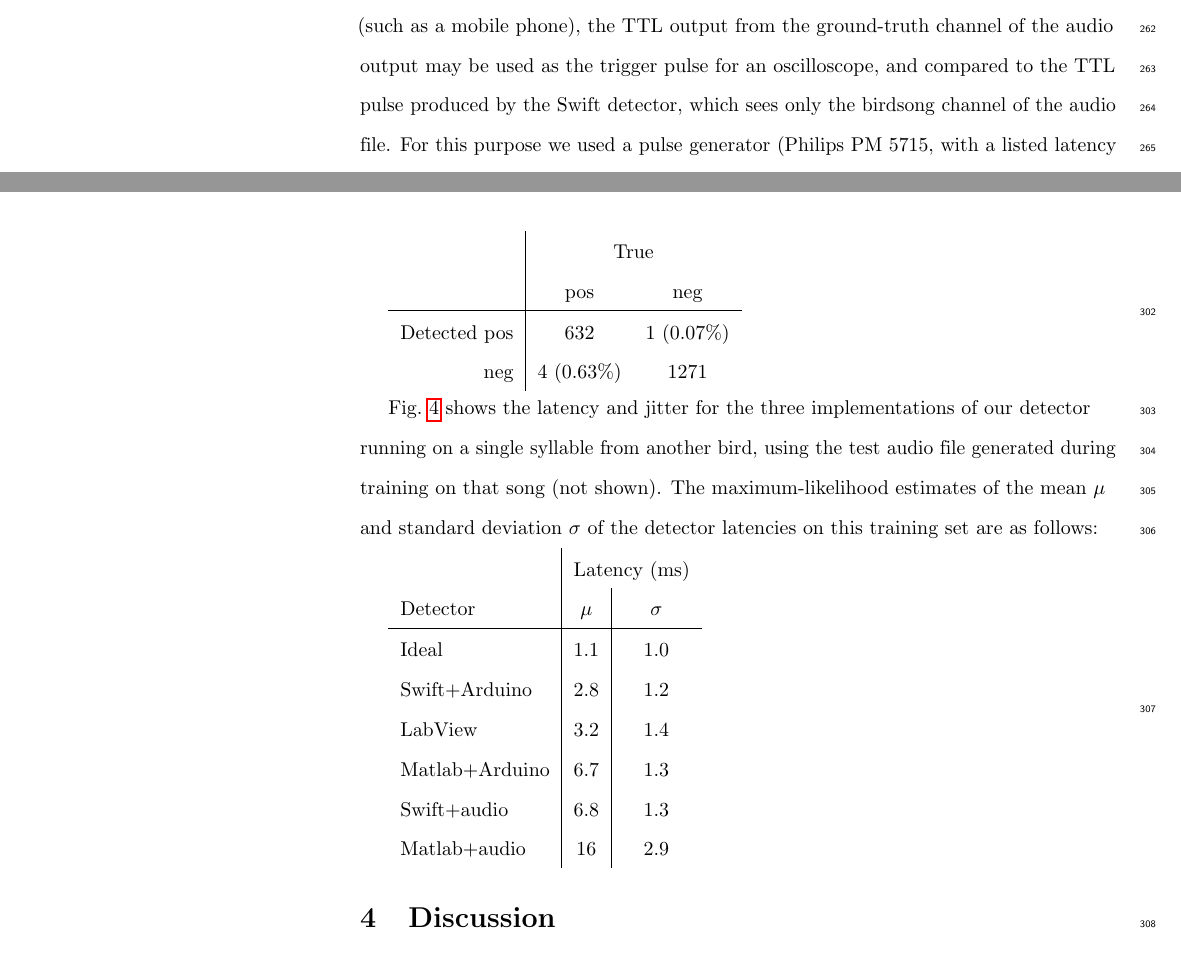
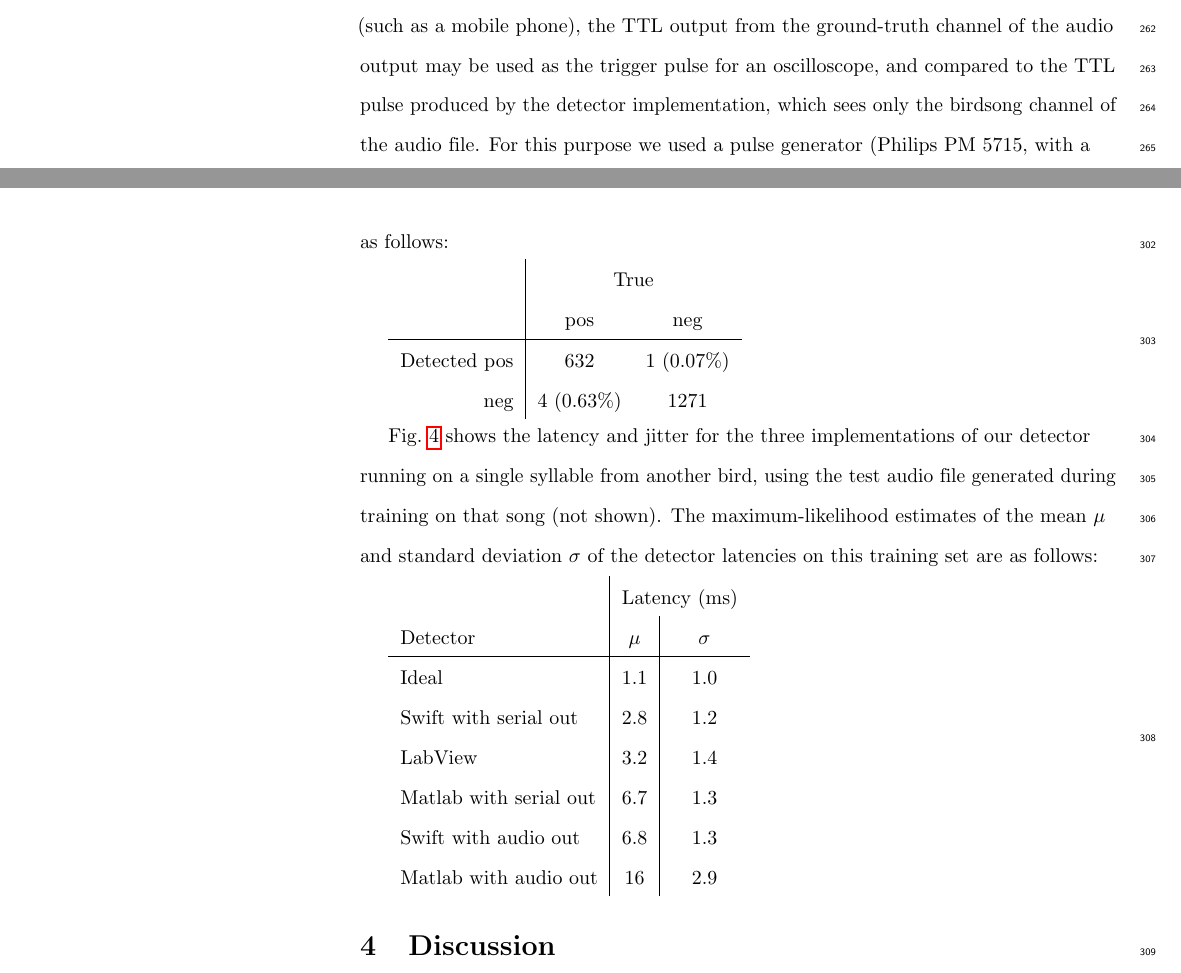
Before and after one commit to bwpearre/papers, a LaTeX paper (2015-11-syllable-detector/main.tex): two parts of pages 10 and 12 of 17, joined at a grey line, cut so that both start at the same text. Compiled offline with pdfLaTeX.

Commit message:
Additional minor edits

```diff
--- a/2015-11-syllable-detector/main.tex
+++ b/2015-11-syllable-detector/main.tex
@@ -541,7 +541,7 @@ syllable to the firing of the detector's TTL pulse. While playing the
 audio test file from another device (such as a mobile phone), the TTL
 output from the ground-truth channel of the audio output may be used
 as the trigger pulse for an oscilloscope, and compared to the TTL pulse
-produced by the Swift detector, which sees only the birdsong channel
+produced by the detector implementation, which sees only the birdsong channel
 of the audio file. For this purpose we used a pulse
 generator (Philips PM 5715, with a listed latency of 50ns, jitter
 of $\leq 0.1\%$ or 50ps, whichever is greater) to widen the
@@ -618,11 +618,11 @@ during training on that song (not shown).  The maximum-likelihood estimates of t
   Detector & $\mu$ & $\sigma$ \\
   \hline
   Ideal & 1.1 & 1.0 \\
-  Swift+Arduino & 2.8 & 1.2 \\
+  Swift with serial out & 2.8 & 1.2 \\
   LabView & 3.2 & 1.4 \\
-  Matlab+Arduino & 6.7 & 1.3 \\
-  Swift+audio & 6.8 & 1.3 \\
-  Matlab+audio & 16 & 2.9
+  Matlab with serial out & 6.7 & 1.3 \\
+  Swift with audio out & 6.8 & 1.3 \\
+  Matlab  with audio out & 16 & 2.9
 \end{tabular}
 
 \vspace{4pt}
```
Also changed, not shown: 2015-11-syllable-detector/main.pdf, 2015-11-syllable-detector/main.tex (4 more changed lines).
